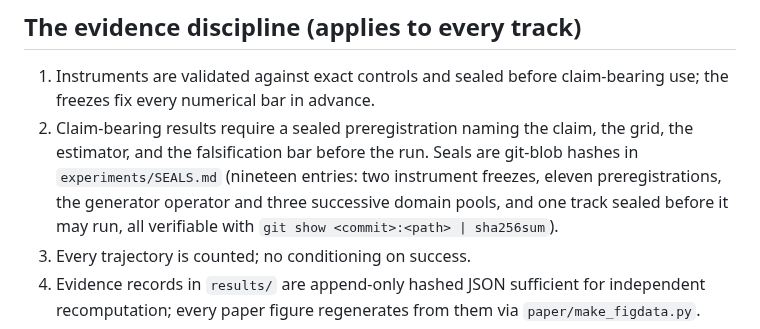
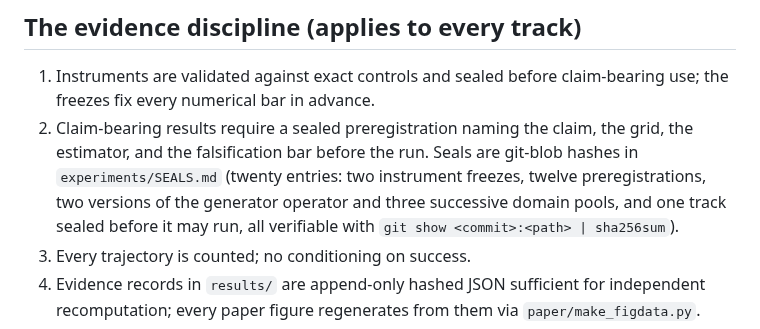
Before and after one commit to ahb-sjsu/observation-theory-campaigns, a Markdown page: README.md, the part around the change. Drawn GitHub-style.

Commit message:
README: correct the seal tally to twenty
Co-Authored-By: Claude Fable 5 <noreply@anthropic.com>

```diff
--- a/README.md
+++ b/README.md
@@ -953,10 +953,10 @@ Key files. `experiments/GENERATOR-G2.md` (governing),
 2. Claim-bearing results require a sealed preregistration naming the
    claim, the grid, the estimator, and the falsification bar before
    the run. Seals are git-blob hashes in `experiments/SEALS.md`
-   (nineteen entries: two instrument freezes, eleven
-   preregistrations, the generator operator and three successive
-   domain pools, and one track sealed before it may run, all
-   verifiable with `git show <commit>:<path> | sha256sum`).
+   (twenty entries: two instrument freezes, twelve
+   preregistrations, two versions of the generator operator and
+   three successive domain pools, and one track sealed before it may
+   run, all verifiable with `git show <commit>:<path> | sha256sum`).
 3. Every trajectory is counted; no conditioning on success.
 4. Evidence records in `results/` are append-only hashed JSON
    sufficient for independent recomputation; every paper figure
```
